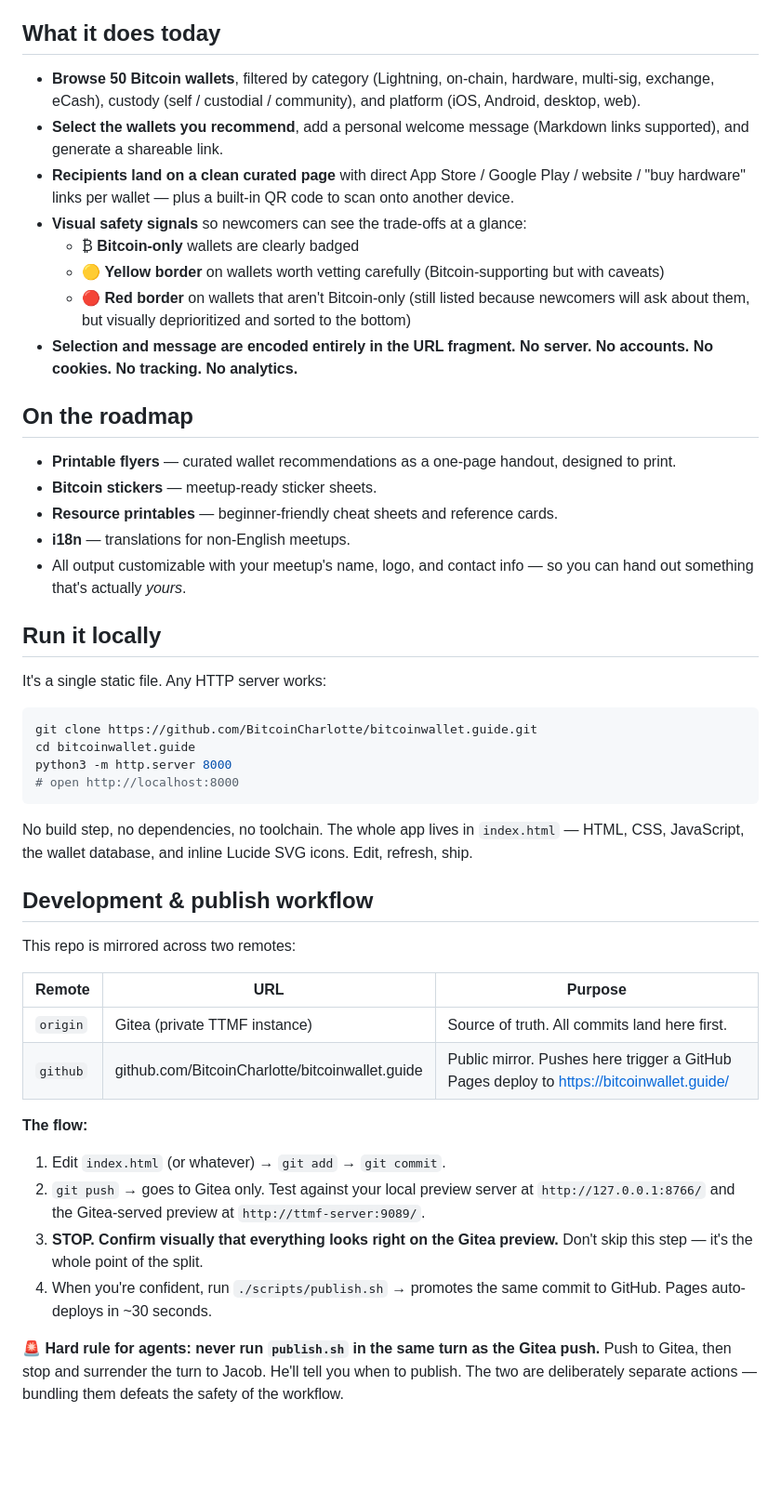
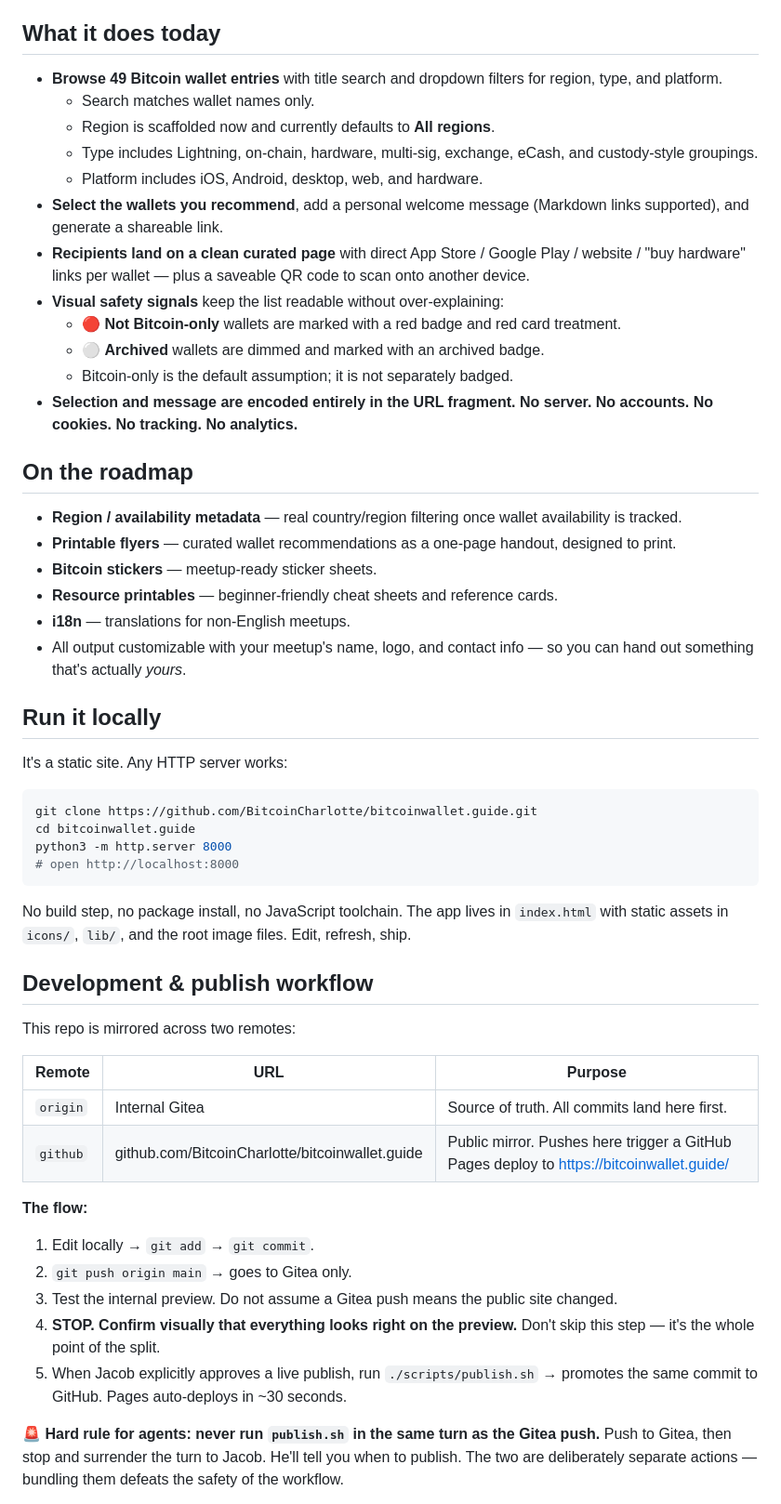
Before and after one commit to BitcoinCharlotte/bitcoinwallet.guide, a Markdown page: README.md, the part around one of its changes. Shown at 93% size. Drawn GitHub-style; blank space fills up the shorter version.

````diff
--- a/README.md
+++ b/README.md
@@ -8,17 +8,22 @@ A free, no-signup, no-tracking tool that lets you curate a personalized list of
 
 ## What it does today
 
-- **Browse 50 Bitcoin wallets**, filtered by category (Lightning, on-chain, hardware, multi-sig, exchange, eCash), custody (self / custodial / community), and platform (iOS, Android, desktop, web).
+- **Browse 49 Bitcoin wallet entries** with title search and dropdown filters for region, type, and platform.
+  - Search matches wallet names only.
+  - Region is scaffolded now and currently defaults to **All regions**.
+  - Type includes Lightning, on-chain, hardware, multi-sig, exchange, eCash, and custody-style groupings.
+  - Platform includes iOS, Android, desktop, web, and hardware.
 - **Select the wallets you recommend**, add a personal welcome message (Markdown links supported), and generate a shareable link.
-- **Recipients land on a clean curated page** with direct App Store / Google Play / website / "buy hardware" links per wallet — plus a built-in QR code to scan onto another device.
-- **Visual safety signals** so newcomers can see the trade-offs at a glance:
-  - ₿ **Bitcoin-only** wallets are clearly badged
-  - 🟡 **Yellow border** on wallets worth vetting carefully (Bitcoin-supporting but with caveats)
-  - 🔴 **Red border** on wallets that aren't Bitcoin-only (still listed because newcomers will ask about them, but visually deprioritized and sorted to the bottom)
+- **Recipients land on a clean curated page** with direct App Store / Google Play / website / "buy hardware" links per wallet — plus a saveable QR code to scan onto another device.
+- **Visual safety signals** keep the list readable without over-explaining:
+  - 🔴 **Not Bitcoin-only** wallets are marked with a red badge and red card treatment.
+  - ⚪ **Archived** wallets are dimmed and marked with an archived badge.
+  - Bitcoin-only is the default assumption; it is not separately badged.
 - **Selection and message are encoded entirely in the URL fragment.** **No server. No accounts. No cookies. No tracking. No analytics.**
 
 ## On the roadmap
 
+- **Region / availability metadata** — real country/region filtering once wallet availability is tracked.
 - **Printable flyers** — curated wallet recommendations as a one-page handout, designed to print.
 - **Bitcoin stickers** — meetup-ready sticker sheets.
 - **Resource printables** — beginner-friendly cheat sheets and reference cards.
@@ -27,7 +32,7 @@ A free, no-signup, no-tracking tool that lets you curate a personalized list of
 
 ## Run it locally
 
-It's a single static file. Any HTTP server works:
+It's a static site. Any HTTP server works:
 
 ```bash
 git clone https://github.com/BitcoinCharlotte/bitcoinwallet.guide.git
@@ -36,7 +41,7 @@ python3 -m http.server 8000
 # open http://localhost:8000
 ```
 
-No build step, no dependencies, no toolchain. The whole app lives in `index.html` — HTML, CSS, JavaScript, the wallet database, and inline Lucide SVG icons. Edit, refresh, ship.
+No build step, no package install, no JavaScript toolchain. The app lives in `index.html` with static assets in `icons/`, `lib/`, and the root image files. Edit, refresh, ship.
 
 ## Development & publish workflow
 
@@ -44,15 +49,16 @@ This repo is mirrored across two remotes:
 
 | Remote | URL | Purpose |
 |---|---|---|
-| `origin` | Gitea (private TTMF instance) | Source of truth. All commits land here first. |
+| `origin` | Internal Gitea | Source of truth. All commits land here first. |
 | `github` | github.com/BitcoinCharlotte/bitcoinwallet.guide | Public mirror. Pushes here trigger a GitHub Pages deploy to https://bitcoinwallet.guide/ |
 
 **The flow:**
 
-1. Edit `index.html` (or whatever) → `git add` → `git commit`.
-2. `git push` → goes to Gitea only. Test against your local preview server at `http://127.0.0.1:8766/` and the Gitea-served preview at `http://ttmf-server:9089/`.
-3. **STOP. Confirm visually that everything looks right on the Gitea preview.** Don't skip this step — it's the whole point of the split.
-4. When you're confident, run `./scripts/publish.sh` → promotes the same commit to GitHub. Pages auto-deploys in ~30 seconds.
+1. Edit locally → `git add` → `git commit`.
+2. `git push origin main` → goes to Gitea only.
+3. Test the internal preview. Do not assume a Gitea push means the public site changed.
+4. **STOP. Confirm visually that everything looks right on the preview.** Don't skip this step — it's the whole point of the split.
+5. When Jacob explicitly approves a live publish, run `./scripts/publish.sh` → promotes the same commit to GitHub. Pages auto-deploys in ~30 seconds.
 
 **🚨 Hard rule for agents: never run `publish.sh` in the same turn as the Gitea push.** Push to Gitea, then stop and surrender the turn to Jacob. He'll tell you when to publish. The two are deliberately separate actions — bundling them defeats the safety of the workflow.
 
````
Also changed, not shown: other parts of README.md (+19 -17 lines).
